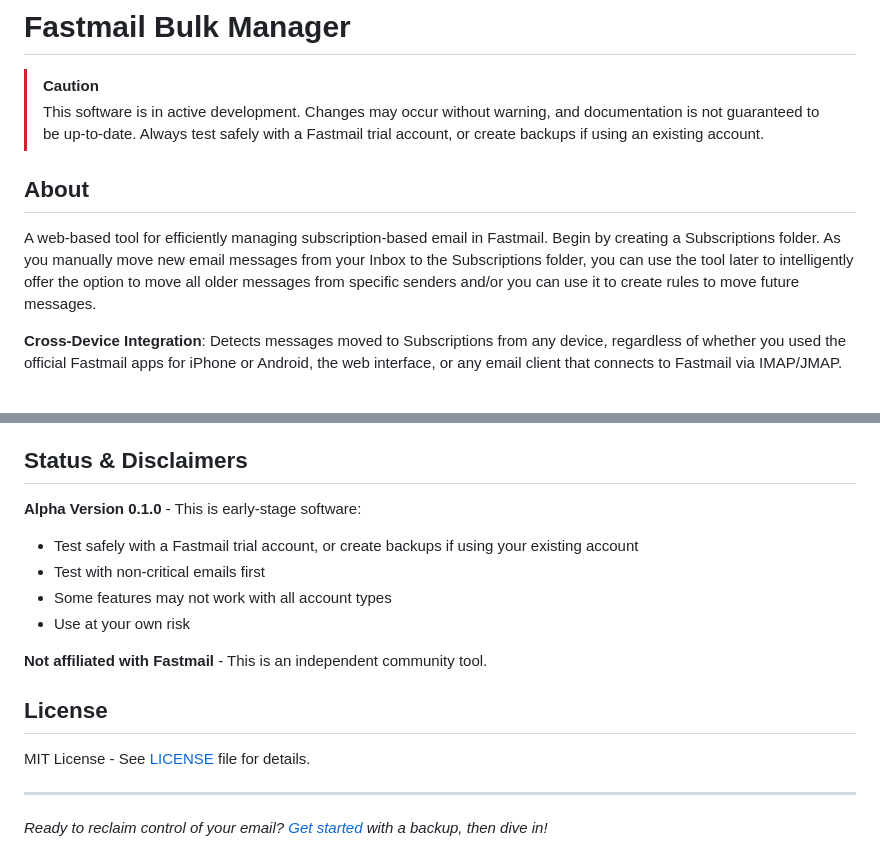
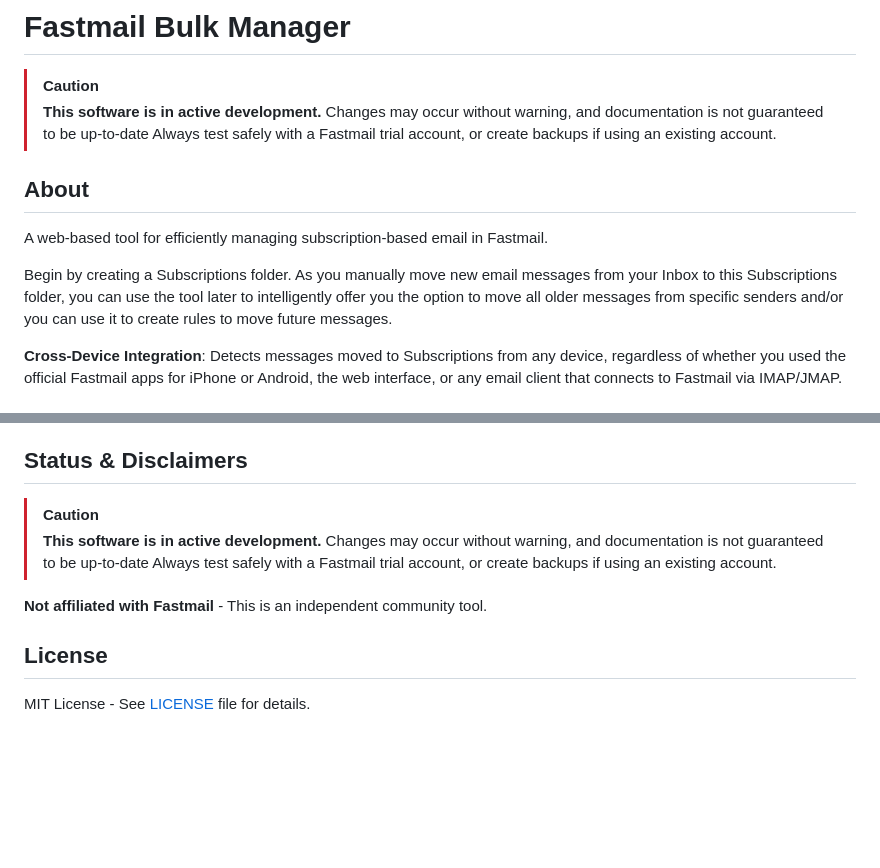
Before and after one commit to ejm554/fastmail-bulk-manager, a Markdown page: README.md, 2 parts joined by grey strips. Drawn GitHub-style; blank space fills up the shorter version.

```diff
--- a/README.md
+++ b/README.md
@@ -1,13 +1,14 @@
 # Fastmail Bulk Manager
 
 > [!CAUTION]
-> This software is in active development.
-> Changes may occur without warning, and documentation is not guaranteed to be up-to-date.
-> Always test safely with a Fastmail trial account, or create backups if using an existing account.
+> **This software is in active development.**
+> Changes may occur without warning, and documentation is not guaranteed to be up-to-date Always test safely with a Fastmail trial account, or create backups if using an existing account.
 
 ## About
 
-A web-based tool for efficiently managing subscription-based email in Fastmail. Begin by creating a Subscriptions folder. As you manually move new email messages from your Inbox to the Subscriptions folder, you can use the tool later to intelligently offer the option to move all older messages from specific senders and/or you can use it to create rules to move future messages.
+A web-based tool for efficiently managing subscription-based email in Fastmail.
+
+Begin by creating a Subscriptions folder. As you manually move new email messages from your Inbox to this Subscriptions folder, you can use the tool later to intelligently offer you the option to move all older messages from specific senders and/or you can use it to create rules to move future messages.
 
 **Cross-Device Integration**: Detects messages moved to Subscriptions from any device, regardless of whether you used the official Fastmail apps for iPhone or Android, the web interface, or any email client that connects to Fastmail via IMAP/JMAP.
 
@@ -75,18 +76,12 @@ A web-based tool for efficiently managing subscription-based email in Fastmail.
 
 ## Status & Disclaimers
 
-**Alpha Version 0.1.0** - This is early-stage software:
-- Test safely with a Fastmail trial account, or create backups if using your existing account
-- Test with non-critical emails first
-- Some features may not work with all account types
-- Use at your own risk
+> [!CAUTION]
+> **This software is in active development.**
+> Changes may occur without warning, and documentation is not guaranteed to be up-to-date Always test safely with a Fastmail trial account, or create backups if using an existing account.
 
 **Not affiliated with Fastmail** - This is an independent community tool.
 
 ## License
 
 MIT License - See [LICENSE](LICENSE) file for details.
-
----
-
-*Ready to reclaim control of your email? [Get started](BACKUP.md) with a backup, then dive in!*
```
